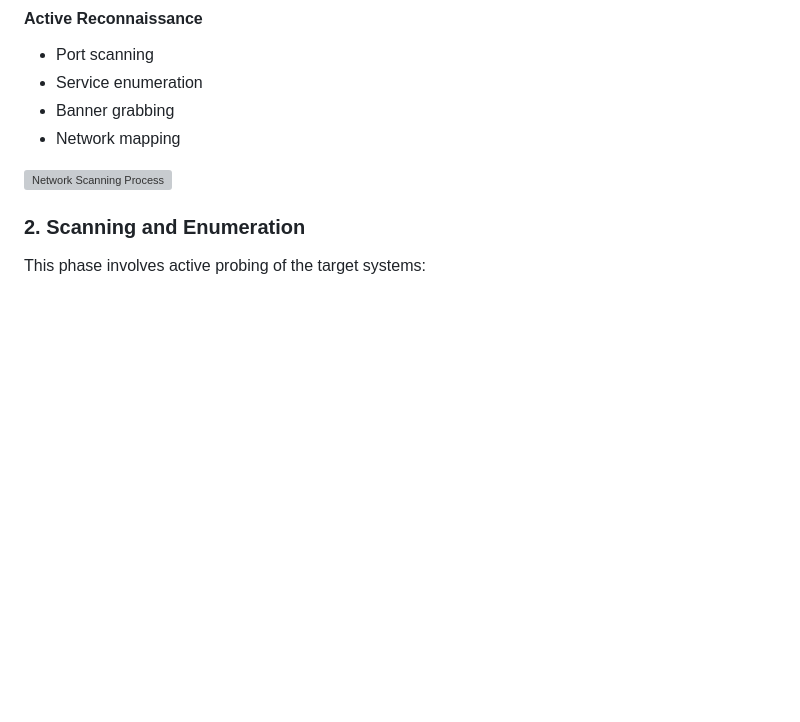
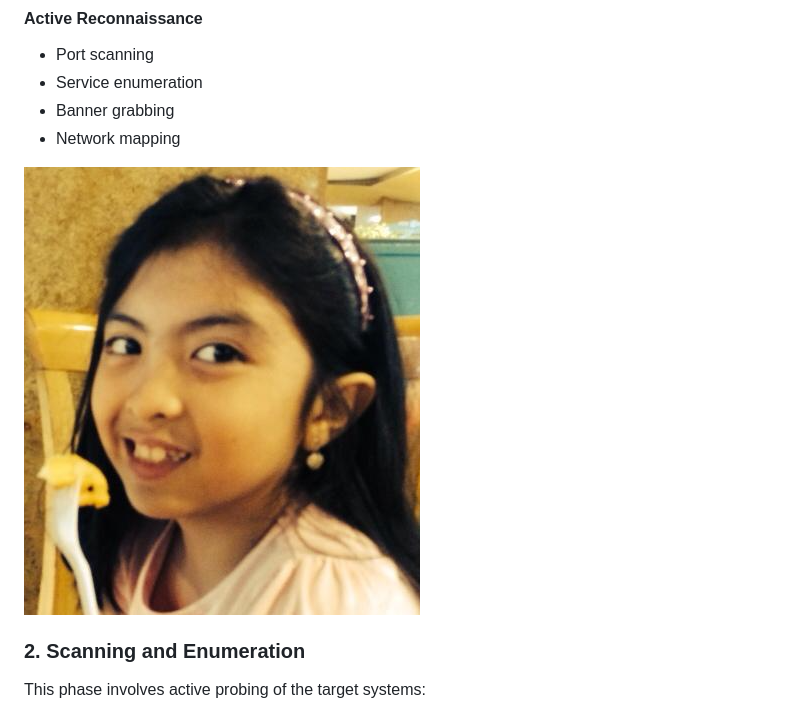
Before and after one commit to DracoZona/DracoZona.github.io, a Markdown page: _posts/2024-01-22-penetration-testing-methodology.md, the part around the change. GitHub-like rendering; pictures changed too: images/jannelli.png (added); blank space fills up the shorter version; grey boxes are pictures that could not be loaded.

```diff
--- a/_posts/2024-01-22-penetration-testing-methodology.md
+++ b/_posts/2024-01-22-penetration-testing-methodology.md
@@ -43,7 +43,7 @@ amass enum -d target.com
 - Banner grabbing
 - Network mapping
 
-![Network Scanning Process](network-scan.png)
+![Network Scanning Process](../images/jannelli.png)
 
 ### 2. Scanning and Enumeration
 
```
Also changed, not shown: 2 other files.
